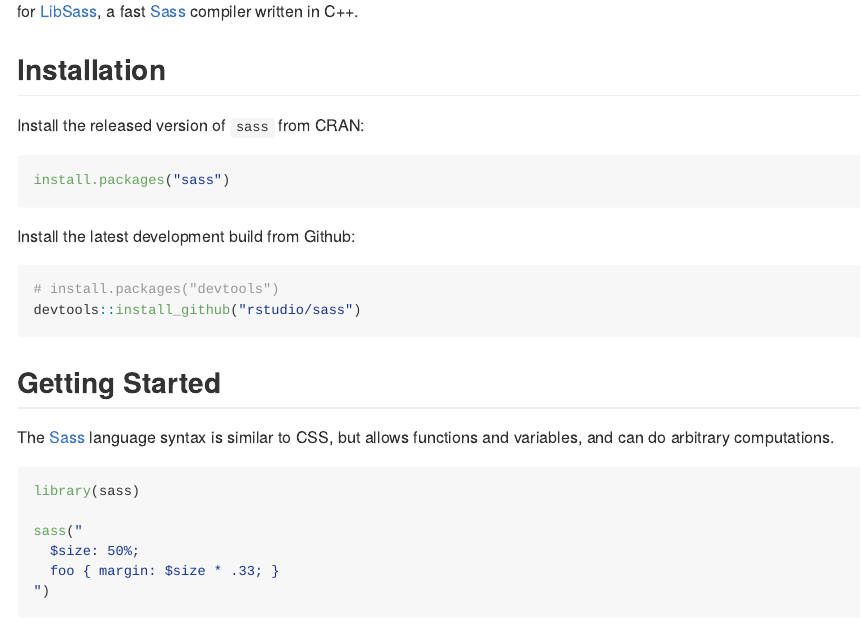
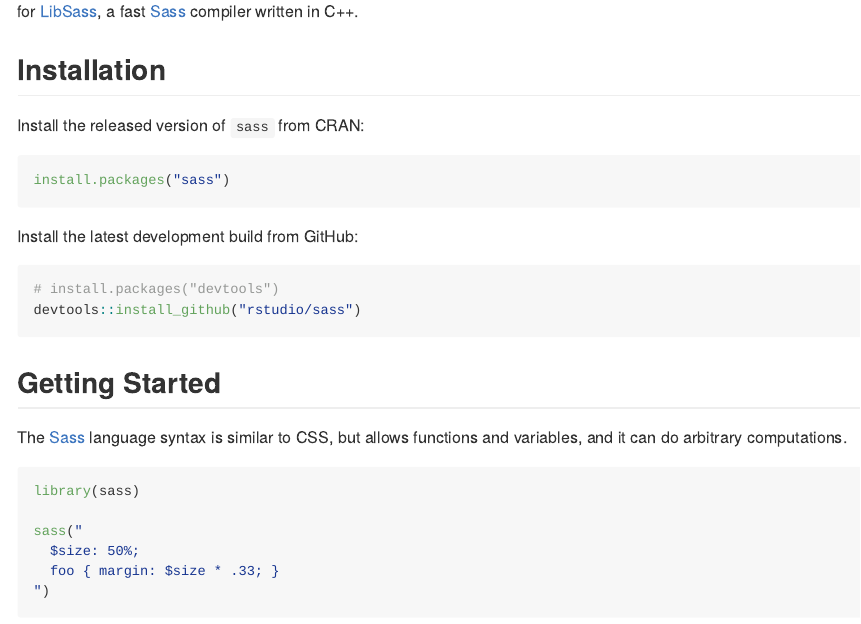
Before and after one commit to rstudio/sass, an R Markdown document (README.Rmd): the page in a window 1100 px wide, from 300 px down. The pictures show the output file README.md that the author committed with the source, drawn offline in the style of GitHub; badge pictures from the web are left out.

Commit message:
Modify README

````diff
--- a/README.Rmd
+++ b/README.Rmd
@@ -34,7 +34,7 @@
 install.packages("sass")
 ```
 
-Install the latest development build from Github:
+Install the latest development build from GitHub:
 ```r
 # install.packages("devtools")
 devtools::install_github("rstudio/sass")
@@ -42,7 +42,7 @@
 
 ## Getting Started
 
-The [Sass](https://sass-lang.com/) language syntax is similar to CSS, but allows functions and variables, and can do arbitrary computations.
+The [Sass](https://sass-lang.com/) language syntax is similar to CSS, but allows functions and variables, and it can do arbitrary computations.
 
 ```{r, eval = FALSE}
 library(sass)
````
Also changed, not shown: README.md.
